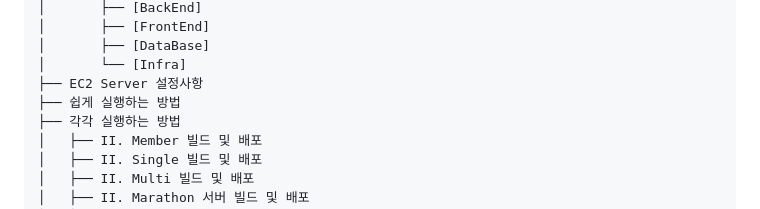
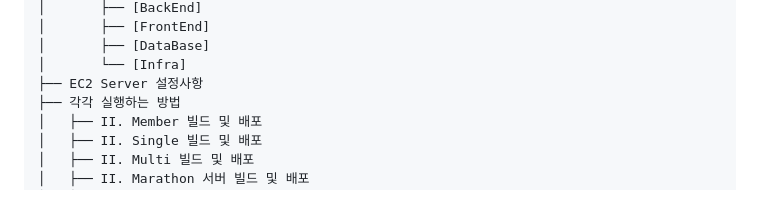
Before and after one commit to benyy0101/Wadada, a Markdown page: exec/readme.md, the part around the change. Drawn GitHub-style.

```diff
--- a/exec/readme.md
+++ b/exec/readme.md
@@ -9,7 +9,6 @@ WADADA 프로젝트
 │       ├── [DataBase]
 │       └── [Infra]
 ├── EC2 Server 설정사항
-├── 쉽게 실행하는 방법
 ├── 각각 실행하는 방법
 │   ├── II. Member 빌드 및 배포
 │   ├── II. Single 빌드 및 배포
```
